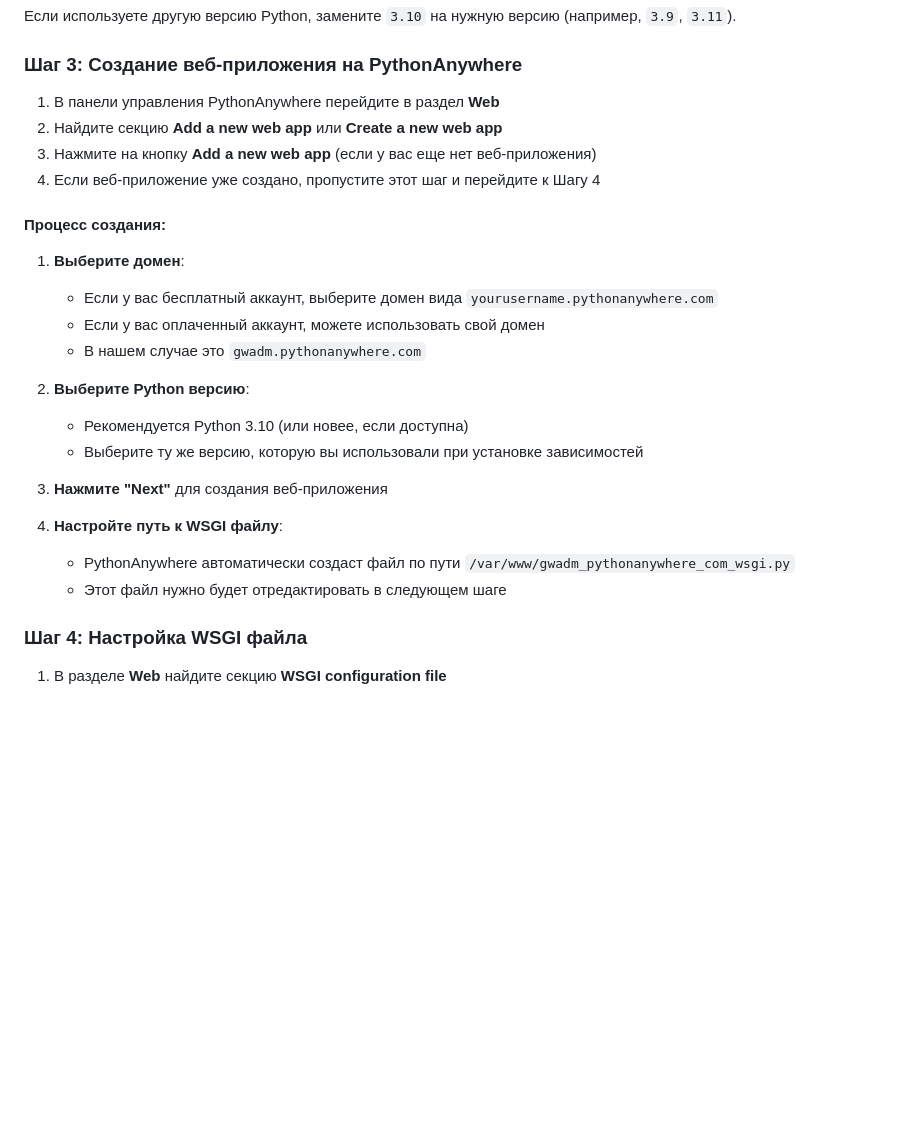
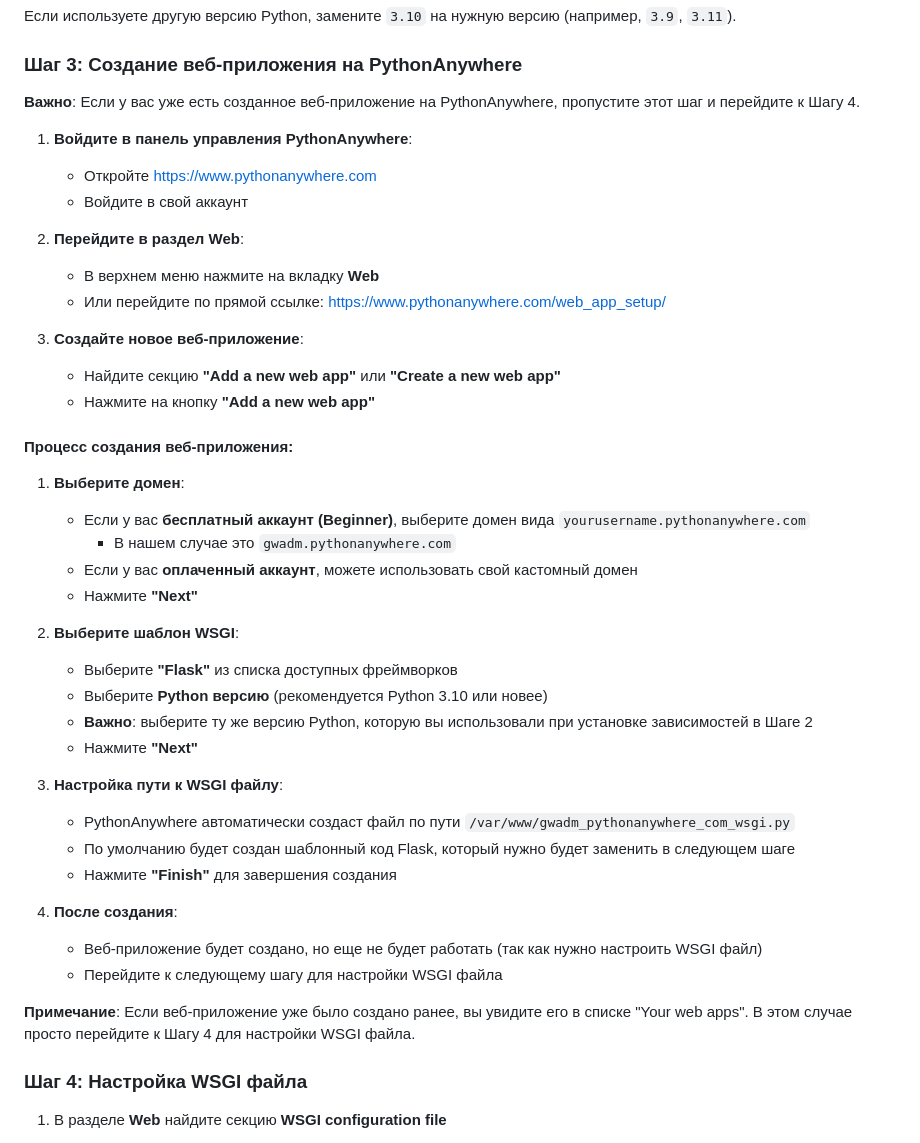
Before and after one commit to Kolunt/gwadmpaw, a Markdown page: DEPLOYMENT.md, the part around the change. Drawn GitHub-style; blank space fills up the shorter version.

Commit message:
Enhance web app creation instructions with more details

```diff
--- a/DEPLOYMENT.md
+++ b/DEPLOYMENT.md
@@ -54,27 +54,44 @@ pip3.10 install --user -r requirements.txt
 
 ### Шаг 3: Создание веб-приложения на PythonAnywhere
 
-1. В панели управления PythonAnywhere перейдите в раздел **Web**
-2. Найдите секцию **Add a new web app** или **Create a new web app**
-3. Нажмите на кнопку **Add a new web app** (если у вас еще нет веб-приложения)
-4. Если веб-приложение уже создано, пропустите этот шаг и перейдите к Шагу 4
+**Важно**: Если у вас уже есть созданное веб-приложение на PythonAnywhere, пропустите этот шаг и перейдите к Шагу 4.
 
-#### Процесс создания:
+1. **Войдите в панель управления PythonAnywhere**:
+   - Откройте https://www.pythonanywhere.com
+   - Войдите в свой аккаунт
+
+2. **Перейдите в раздел Web**:
+   - В верхнем меню нажмите на вкладку **Web**
+   - Или перейдите по прямой ссылке: https://www.pythonanywhere.com/web_app_setup/
+
+3. **Создайте новое веб-приложение**:
+   - Найдите секцию **"Add a new web app"** или **"Create a new web app"**
+   - Нажмите на кнопку **"Add a new web app"**
+
+#### Процесс создания веб-приложения:
 
 1. **Выберите домен**:
-   - Если у вас бесплатный аккаунт, выберите домен вида `yourusername.pythonanywhere.com`
-   - Если у вас оплаченный аккаунт, можете использовать свой домен
-   - В нашем случае это `gwadm.pythonanywhere.com`
+   - Если у вас **бесплатный аккаунт (Beginner)**, выберите домен вида `yourusername.pythonanywhere.com`
+     - В нашем случае это `gwadm.pythonanywhere.com`
+   - Если у вас **оплаченный аккаунт**, можете использовать свой кастомный домен
+   - Нажмите **"Next"**
 
-2. **Выберите Python версию**:
-   - Рекомендуется Python 3.10 (или новее, если доступна)
-   - Выберите ту же версию, которую вы использовали при установке зависимостей
+2. **Выберите шаблон WSGI**:
+   - Выберите **"Flask"** из списка доступных фреймворков
+   - Выберите **Python версию** (рекомендуется Python 3.10 или новее)
+   - **Важно**: выберите ту же версию Python, которую вы использовали при установке зависимостей в Шаге 2
+   - Нажмите **"Next"**
 
-3. **Нажмите "Next"** для создания веб-приложения
+3. **Настройка пути к WSGI файлу**:
+   - PythonAnywhere автоматически создаст файл по пути `/var/www/gwadm_pythonanywhere_com_wsgi.py`
+   - По умолчанию будет создан шаблонный код Flask, который нужно будет заменить в следующем шаге
+   - Нажмите **"Finish"** для завершения создания
 
-4. **Настройте путь к WSGI файлу**:
-   - PythonAnywhere автоматически создаст файл по пути `/var/www/gwadm_pythonanywhere_com_wsgi.py`
-   - Этот файл нужно будет отредактировать в следующем шаге
+4. **После создания**:
+   - Веб-приложение будет создано, но еще не будет работать (так как нужно настроить WSGI файл)
+   - Перейдите к следующему шагу для настройки WSGI файла
+
+**Примечание**: Если веб-приложение уже было создано ранее, вы увидите его в списке "Your web apps". В этом случае просто перейдите к Шагу 4 для настройки WSGI файла.
 
 ### Шаг 4: Настройка WSGI файла
 
```
